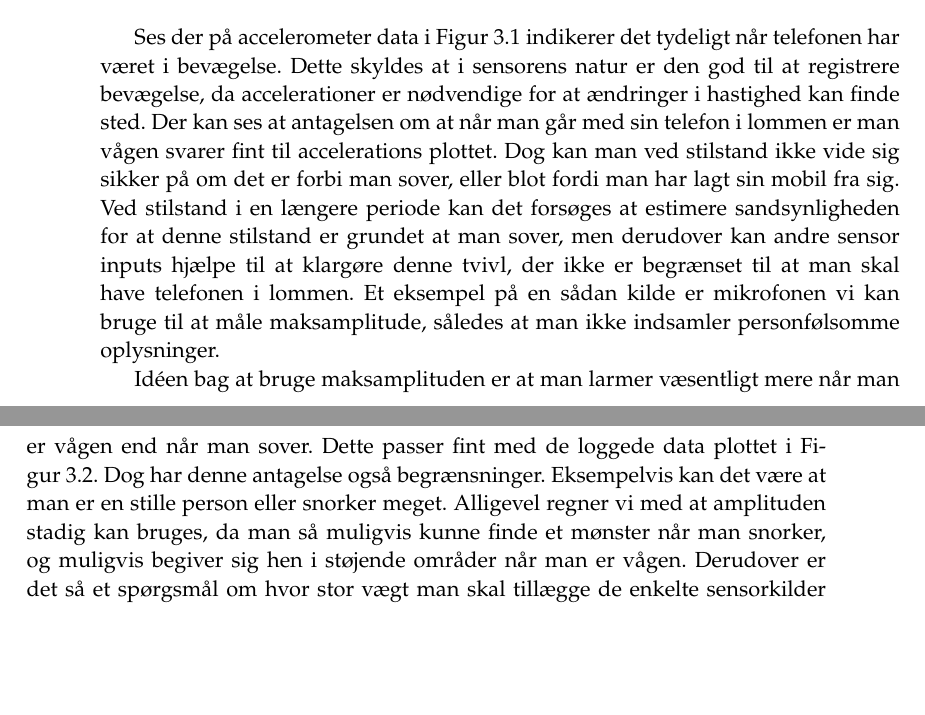
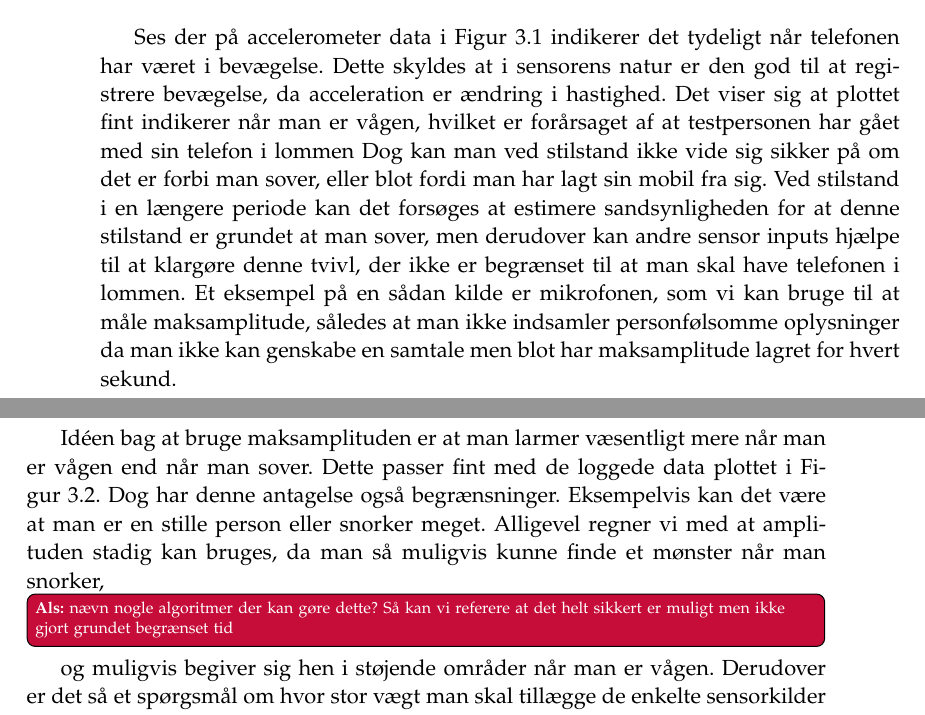
Before and after one commit to lgrave11/P8-Report, a LaTeX thesis (Report/master.tex, which reads Report/indhold/soevn/proof_of_concept.tex): two parts of pages 18 and 19 of 33, joined at a grey line, cut so that both start at the same text, the shorter picture padded with empty space. Compiled offline with pdfLaTeX; a LaTeX package or settings file that is missing is left out.

Commit message:
proof of concept

```diff
--- a/Report/indhold/soevn/proof_of_concept.tex
+++ b/Report/indhold/soevn/proof_of_concept.tex
@@ -17,11 +17,11 @@ Dette resulterede i de plots der kan ses i \cref{fig:accplot} og \cref{fig:amplp
 \end{figure}
 
 Ses der på accelerometer data i \cref{fig:accplot} indikerer det tydeligt når telefonen har været i bevægelse.
-Dette skyldes at i sensorens natur er den god til at registrere bevægelse, da accelerationer er nødvendige for at ændringer i hastighed kan finde sted.
-Der kan ses at antagelsen om at når man går med sin telefon i lommen er man vågen svarer fint til accelerations plottet.
+Dette skyldes at i sensorens natur er den god til at registrere bevægelse, da acceleration er ændring i hastighed.
+Det viser sig at plottet fint indikerer når man er vågen, hvilket er forårsaget af at testpersonen har gået med sin telefon i lommen
 Dog kan man ved stilstand ikke vide sig sikker på om det er forbi man sover, eller blot fordi man har lagt sin mobil fra sig.
 Ved stilstand i en længere periode kan det forsøges at estimere sandsynligheden for at denne stilstand er grundet at man sover, men derudover kan andre sensor inputs hjælpe til at klargøre denne tvivl, der ikke er begrænset til at man skal have telefonen i lommen.
-Et eksempel på en sådan kilde er mikrofonen vi kan bruge til at måle maksamplitude, således at man ikke indsamler personfølsomme oplysninger.
+Et eksempel på en sådan kilde er mikrofonen, som vi kan bruge til at måle maksamplitude, således at man ikke indsamler personfølsomme oplysninger da man ikke kan genskabe en samtale men blot har maksamplitude lagret for hvert sekund.
 
 \begin{figure}[h]
 	\centering
@@ -34,7 +34,7 @@ Idéen bag at bruge maksamplituden er at man larmer væsentligt mere når man er
 Dette passer fint med de loggede data plottet i \cref{fig:amplplot}.
 Dog har denne antagelse også begrænsninger.
 Eksempelvis kan det være at man er en stille person eller snorker meget.
-Alligevel regner vi med at amplituden stadig kan bruges, da man så muligvis kunne finde et mønster når man snorker, og muligvis begiver sig hen i støjende områder når man er vågen. Derudover er det så et spørgsmål om hvor stor vægt man skal tillægge de enkelte sensorkilder og er noget der bør trænes til det enkelte individ for at opnå en model der passer til det enkelte individs personlighed.
+Alligevel regner vi med at amplituden stadig kan bruges, da man så muligvis kunne finde et mønster når man snorker,\als{nævn nogle algoritmer der kan gøre dette? Så kan vi referere at det helt sikkert er muligt men ikke gjort grundet begrænset tid} og muligvis begiver sig hen i støjende områder når man er vågen. Derudover er det så et spørgsmål om hvor stor vægt man skal tillægge de enkelte sensorkilder og er noget der bør trænes til det enkelte individ for at opnå en model der passer til det enkelte individs personlighed.
 Hvordan dette gøres bør overvejes, men som en start kan nogle fastsatte vægte bruges.
 
 \subsection{Søvnestimerings model}
```
